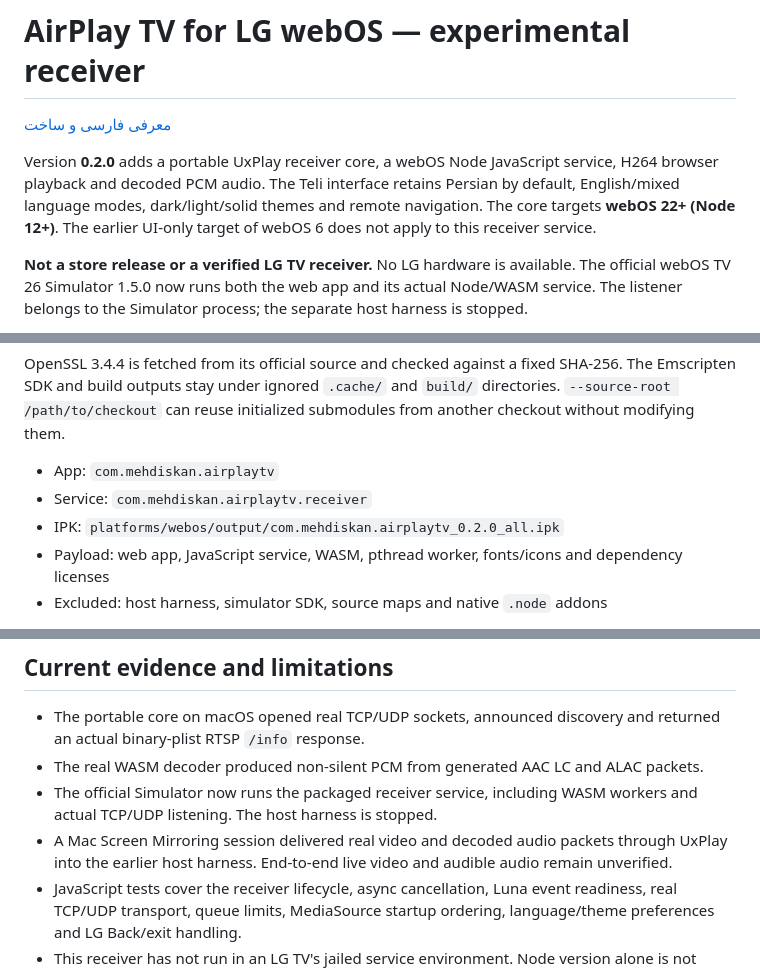
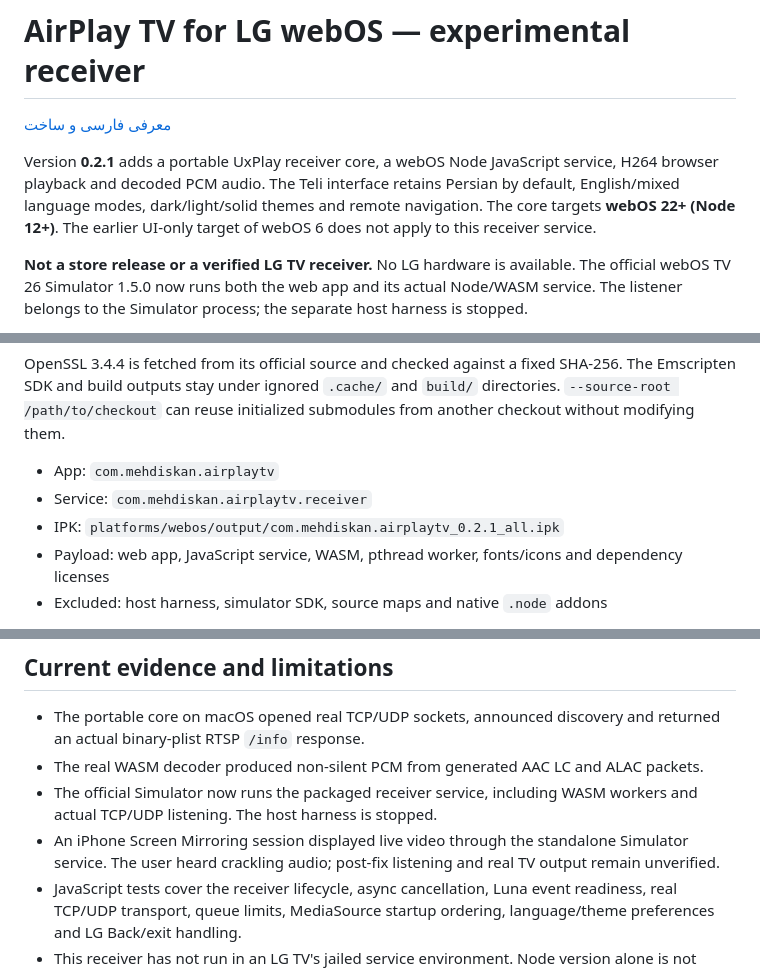
Before and after one commit to MehdiEskandari/airplay-tv, a Markdown page: platforms/webos/README.md, 3 parts joined by grey strips. GitHub-like rendering.

```diff
--- a/platforms/webos/README.md
+++ b/platforms/webos/README.md
@@ -2,7 +2,7 @@
 
 [معرفی فارسی و ساخت](../../README.md)
 
-Version **0.2.0** adds a portable UxPlay receiver core, a webOS Node JavaScript service, H264 browser playback and decoded PCM audio. The Teli interface retains Persian by default, English/mixed language modes, dark/light/solid themes and remote navigation. The core targets **webOS 22+ (Node 12+)**. The earlier UI-only target of webOS 6 does not apply to this receiver service.
+Version **0.2.1** adds a portable UxPlay receiver core, a webOS Node JavaScript service, H264 browser playback and decoded PCM audio. The Teli interface retains Persian by default, English/mixed language modes, dark/light/solid themes and remote navigation. The core targets **webOS 22+ (Node 12+)**. The earlier UI-only target of webOS 6 does not apply to this receiver service.
 
 **Not a store release or a verified LG TV receiver.** No LG hardware is available. The official webOS TV 26 Simulator 1.5.0 now runs both the web app and its actual Node/WASM service. The listener belongs to the Simulator process; the separate host harness is stopped.
 
@@ -44,7 +44,7 @@ OpenSSL 3.4.4 is fetched from its official source and checked against a fixed SH
 
 - App: `com.mehdiskan.airplaytv`
 - Service: `com.mehdiskan.airplaytv.receiver`
-- IPK: `platforms/webos/output/com.mehdiskan.airplaytv_0.2.0_all.ipk`
+- IPK: `platforms/webos/output/com.mehdiskan.airplaytv_0.2.1_all.ipk`
 - Payload: web app, JavaScript service, WASM, pthread worker, fonts/icons and dependency licenses
 - Excluded: host harness, simulator SDK, source maps and native `.node` addons
 
@@ -94,7 +94,7 @@ Use the device name configured during setup. First inspect service startup, Node
 - The portable core on macOS opened real TCP/UDP sockets, announced discovery and returned an actual binary-plist RTSP `/info` response.
 - The real WASM decoder produced non-silent PCM from generated AAC LC and ALAC packets.
 - The official Simulator now runs the packaged receiver service, including WASM workers and actual TCP/UDP listening. The host harness is stopped.
-- A Mac Screen Mirroring session delivered real video and decoded audio packets through UxPlay into the earlier host harness. End-to-end live video and audible audio remain unverified.
+- An iPhone Screen Mirroring session displayed live video through the standalone Simulator service. The user heard crackling audio; post-fix listening and real TV output remain unverified.
 - JavaScript tests cover the receiver lifecycle, async cancellation, Luna event readiness, real TCP/UDP transport, queue limits, MediaSource startup ordering, language/theme preferences and LG Back/exit handling.
 - This receiver has not run in an LG TV's jailed service environment. Node version alone is not proof that its workers/WASM, networking, resource limits or Web Audio behavior will match the host.
 - Direct AirPlay URL/HLS playback is not implemented for LG; the shared Samsung AVPlay handler is not an LG playback backend. DRM, HEVC, subtitles and old AirTunes ANNOUNCE clients are not supported by this prototype. UI guide cards describe AirPlay workflows and are not a compatibility guarantee.
```
Also changed, not shown: other parts of platforms/webos/README.md (+5 -5 lines), README.md (+7 -5 lines), docs/screenshots/webos/simulator-media-selftest.jpg, docs/screenshots/webos/simulator-teli-dark.jpg, 8 other files.
